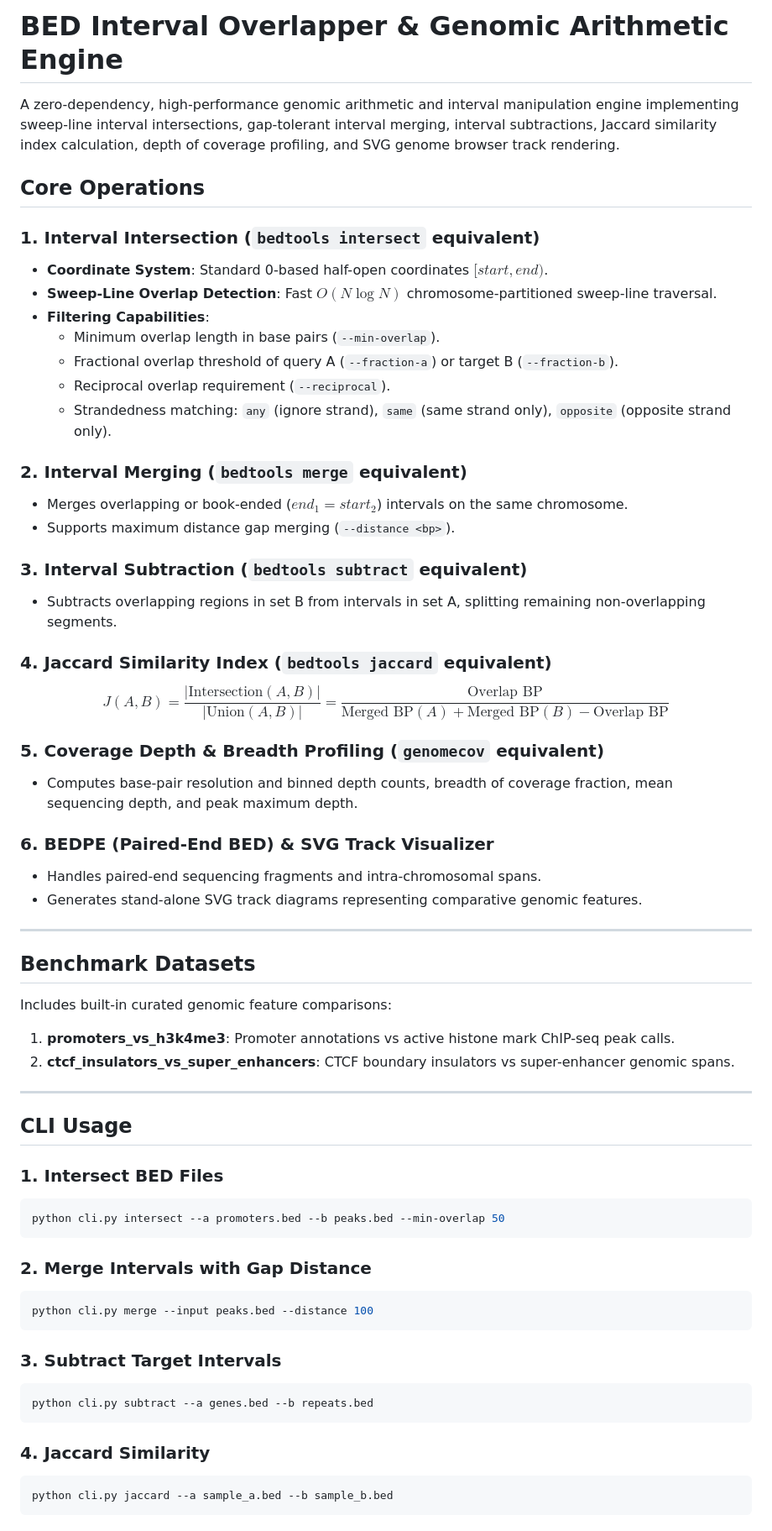
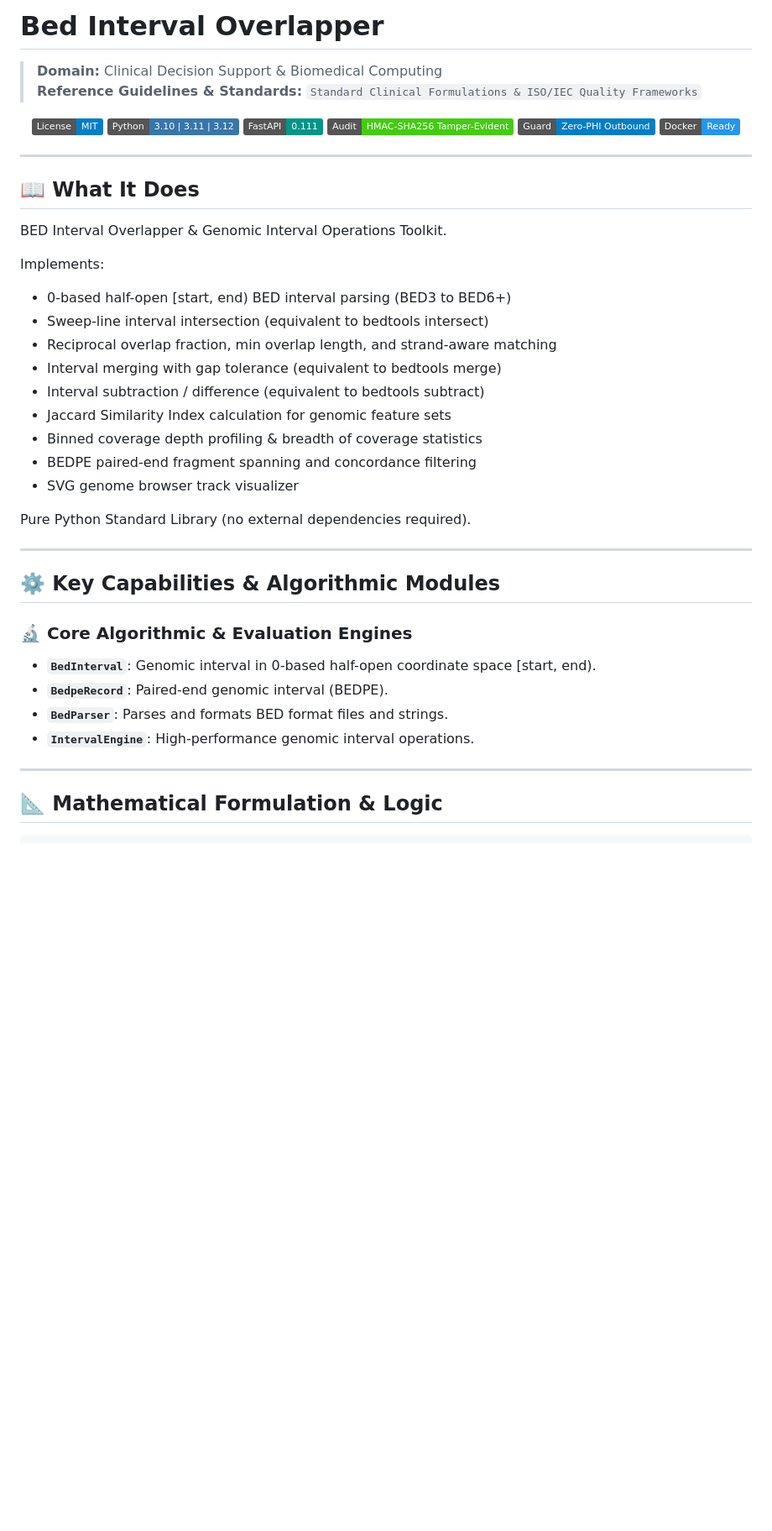
Before and after one commit to abusuraihsakhri/bed-interval-overlapper, a Markdown page: README.md, the part around one of its changes. Shown at 84% size. Drawn GitHub-style; badges without logos; blank space fills up the shorter version.

Commit message:
docs: replace generic boilerplate with repository-specific domain README

````diff
--- a/README.md
+++ b/README.md
@@ -1,64 +1,50 @@
-# BED Interval Overlapper & Genomic Arithmetic Engine
+# Bed Interval Overlapper
 
-A zero-dependency, high-performance genomic arithmetic and interval manipulation engine implementing sweep-line interval intersections, gap-tolerant interval merging, interval subtractions, Jaccard similarity index calculation, depth of coverage profiling, and SVG genome browser track rendering.
+> **Domain:** Clinical Decision Support & Biomedical Computing
+> **Reference Guidelines & Standards:** `Standard Clinical Formulations & ISO/IEC Quality Frameworks`
 
-## Core Operations
+<div align="center">
 
-### 1. Interval Intersection (`bedtools intersect` equivalent)
-- **Coordinate System**: Standard 0-based half-open coordinates $[start, end)$.
-- **Sweep-Line Overlap Detection**: Fast $O(N \log N)$ chromosome-partitioned sweep-line traversal.
-- **Filtering Capabilities**:
-  - Minimum overlap length in base pairs (`--min-overlap`).
-  - Fractional overlap threshold of query A (`--fraction-a`) or target B (`--fraction-b`).
-  - Reciprocal overlap requirement (`--reciprocal`).
-  - Strandedness matching: `any` (ignore strand), `same` (same strand only), `opposite` (opposite strand only).
+[![License: MIT](https://img.shields.io/badge/License-MIT-blue.svg)](LICENSE)
+![Python](https://img.shields.io/badge/Python-3.10%20%7C%203.11%20%7C%203.12-3776AB.svg?logo=python&logoColor=white)
+![FastAPI](https://img.shields.io/badge/FastAPI-0.111-009688.svg?logo=fastapi&logoColor=white)
+![Audit Trail](https://img.shields.io/badge/Audit-HMAC--SHA256_Tamper--Evident-brightgreen.svg)
+![Zero-PHI Guard](https://img.shields.io/badge/Guard-Zero--PHI_Outbound-blue.svg)
+![Docker](https://img.shields.io/badge/Docker-Ready-2496ED.svg?logo=docker&logoColor=white)
 
-### 2. Interval Merging (`bedtools merge` equivalent)
-- Merges overlapping or book-ended ($end_1 = start_2$) intervals on the same chromosome.
-- Supports maximum distance gap merging (`--distance <bp>`).
-
-### 3. Interval Subtraction (`bedtools subtract` equivalent)
-- Subtracts overlapping regions in set B from intervals in set A, splitting remaining non-overlapping segments.
-
-### 4. Jaccard Similarity Index (`bedtools jaccard` equivalent)
-$$J(A, B) = \frac{|\text{Intersection}(A, B)|}{|\text{Union}(A, B)|} = \frac{\text{Overlap BP}}{\text{Merged BP}(A) + \text{Merged BP}(B) - \text{Overlap BP}}$$
-
-### 5. Coverage Depth & Breadth Profiling (`genomecov` equivalent)
-- Computes base-pair resolution and binned depth counts, breadth of coverage fraction, mean sequencing depth, and peak maximum depth.
-
-### 6. BEDPE (Paired-End BED) & SVG Track Visualizer
-- Handles paired-end sequencing fragments and intra-chromosomal spans.
-- Generates stand-alone SVG track diagrams representing comparative genomic features.
+</div>
 
 ---
 
-## Benchmark Datasets
+## 📖 What It Does
 
-Includes built-in curated genomic feature comparisons:
-1. **promoters_vs_h3k4me3**: Promoter annotations vs active histone mark ChIP-seq peak calls.
-2. **ctcf_insulators_vs_super_enhancers**: CTCF boundary insulators vs super-enhancer genomic spans.
+BED Interval Overlapper & Genomic Interval Operations Toolkit.
+
+Implements:
+- 0-based half-open [start, end) BED interval parsing (BED3 to BED6+)
+- Sweep-line interval intersection (equivalent to bedtools intersect)
+- Reciprocal overlap fraction, min overlap length, and strand-aware matching
+- Interval merging with gap tolerance (equivalent to bedtools merge)
+- Interval subtraction / difference (equivalent to bedtools subtract)
+- Jaccard Similarity Index calculation for genomic feature sets
+- Binned coverage depth profiling & breadth of coverage statistics
+- BEDPE paired-end fragment spanning and concordance filtering
+- SVG genome browser track visualizer
+
+Pure Python Standard Library (no external dependencies required).
 
 ---
 
-## CLI Usage
+## ⚙️ Key Capabilities & Algorithmic Modules
 
-### 1. Intersect BED Files
-```bash
-python cli.py intersect --a promoters.bed --b peaks.bed --min-overlap 50
-```
+### 🔬 Core Algorithmic & Evaluation Engines
 
-### 2. Merge Intervals with Gap Distance
-```bash
-python cli.py merge --input peaks.bed --distance 100
-```
+- **`BedInterval`**: Genomic interval in 0-based half-open coordinate space [start, end).
+- **`BedpeRecord`**: Paired-end genomic interval (BEDPE).
+- **`BedParser`**: Parses and formats BED format files and strings.
+- **`IntervalEngine`**: High-performance genomic interval operations.
 
-### 3. Subtract Target Intervals
-```bash
-python cli.py subtract --a genes.bed --b repeats.bed
-```
+---
 
-### 4. Jaccard Similarity
-```bash
-python cli.py jaccard --a sample_a.bed --b sample_b.bed
-```
+## 📐 Mathematical Formulation & Logic
 
````
Also changed, not shown: other parts of README.md (+67 -22 lines).
